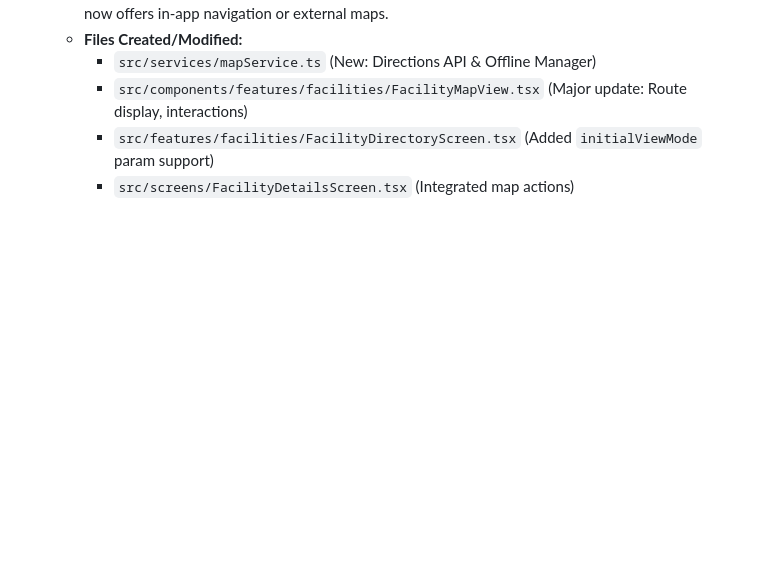
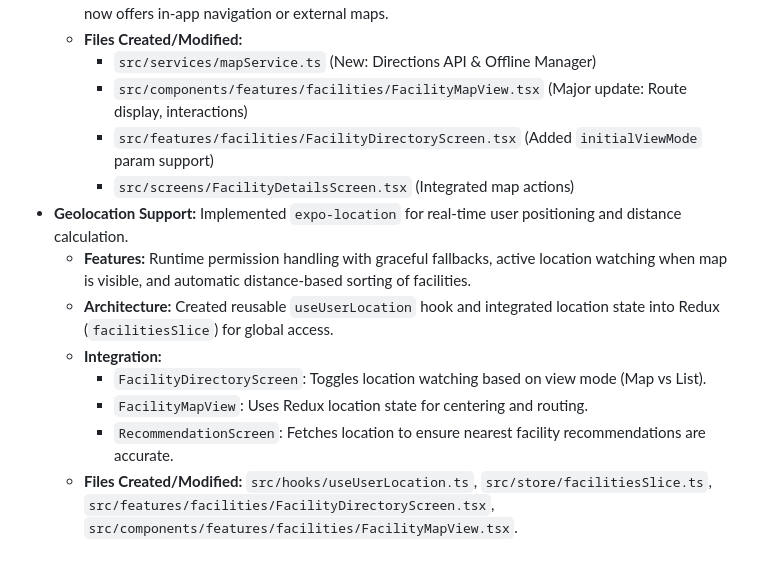
Before and after one commit to jlescarlan11/health, a Markdown page: GEMINI.md, the part around the change. Rendered like a GitHub page; blank space fills up the shorter version.

Commit message:
docs: update GEMINI.md with Geolocation Support details

```diff
--- a/GEMINI.md
+++ b/GEMINI.md
@@ -104,3 +104,11 @@ The backend is a Node.js/Express application with TypeScript and Prisma.
         *   `src/components/features/facilities/FacilityMapView.tsx` (Major update: Route display, interactions)
         *   `src/features/facilities/FacilityDirectoryScreen.tsx` (Added `initialViewMode` param support)
         *   `src/screens/FacilityDetailsScreen.tsx` (Integrated map actions)
+*   **Geolocation Support:** Implemented `expo-location` for real-time user positioning and distance calculation.
+    *   **Features:** Runtime permission handling with graceful fallbacks, active location watching when map is visible, and automatic distance-based sorting of facilities.
+    *   **Architecture:** Created reusable `useUserLocation` hook and integrated location state into Redux (`facilitiesSlice`) for global access.
+    *   **Integration:**
+        *   `FacilityDirectoryScreen`: Toggles location watching based on view mode (Map vs List).
+        *   `FacilityMapView`: Uses Redux location state for centering and routing.
+        *   `RecommendationScreen`: Fetches location to ensure nearest facility recommendations are accurate.
+    *   **Files Created/Modified:** `src/hooks/useUserLocation.ts`, `src/store/facilitiesSlice.ts`, `src/features/facilities/FacilityDirectoryScreen.tsx`, `src/components/features/facilities/FacilityMapView.tsx`.
```
